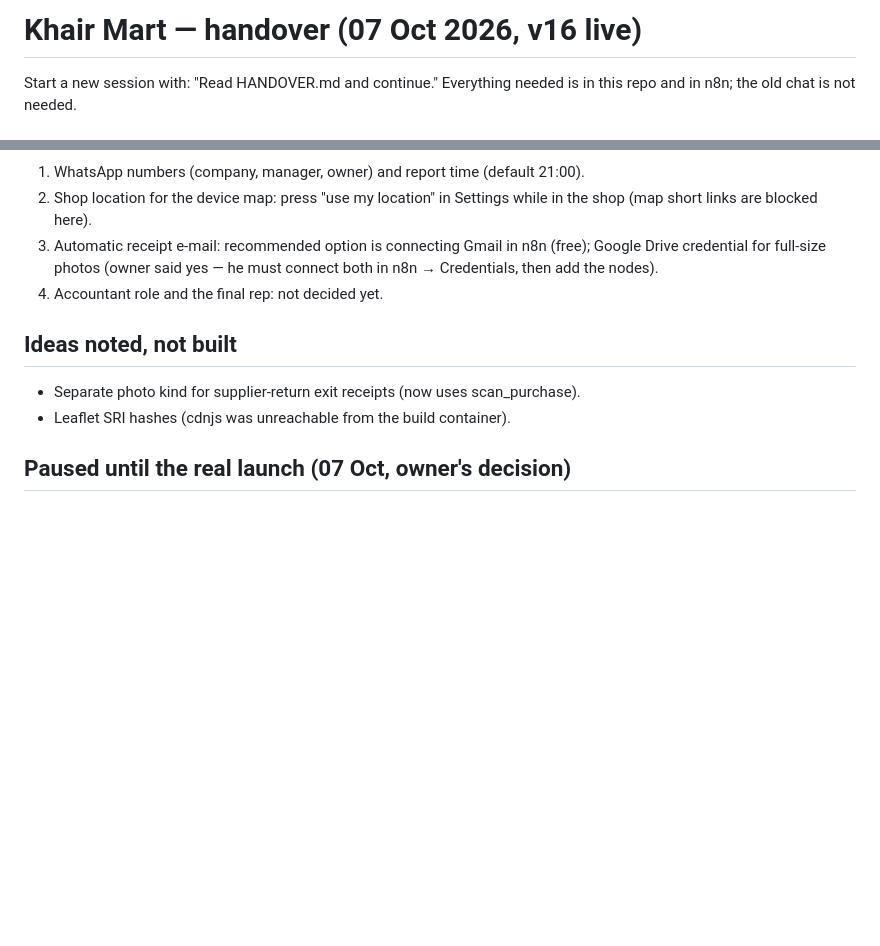
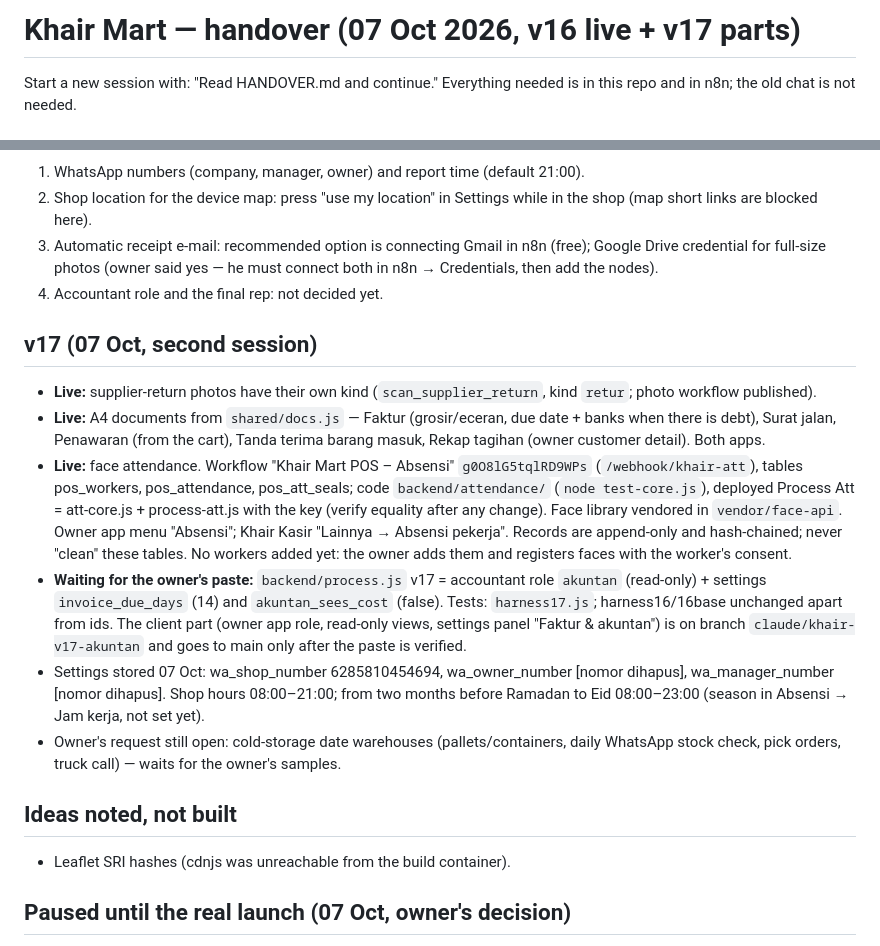
Before and after one commit to officezied-prog/zied, a Markdown page: HANDOVER.md, 2 parts joined by grey strips. Rendered like a GitHub page; blank space fills up the shorter version.

Commit message:
Handover: v17 status (documents, attendance live; accountant waits for the paste)
Co-Authored-By: Claude Opus 5.5 <noreply@anthropic.com>
Claude-Session: https://claude.ai/code/session_014t4tqpdguQKVuL7N2i9XhX

```diff
--- a/HANDOVER.md
+++ b/HANDOVER.md
@@ -1,4 +1,4 @@
-# Khair Mart — handover (07 Oct 2026, v16 live)
+# Khair Mart — handover (07 Oct 2026, v16 live + v17 parts)
 
 Start a new session with: "Read HANDOVER.md and continue." Everything needed is in this repo and in n8n; the old chat is not needed.
 
@@ -50,8 +50,25 @@ login. The owner sets his 8-digit master code in his app → Settings → Kode p
    he must connect both in n8n → Credentials, then add the nodes).
 4. Accountant role and the final rep: not decided yet.
 
+## v17 (07 Oct, second session)
+- **Live:** supplier-return photos have their own kind (`scan_supplier_return`, kind `retur`; photo workflow published).
+- **Live:** A4 documents from `shared/docs.js` — Faktur (grosir/eceran, due date + banks when there is debt), Surat jalan,
+  Penawaran (from the cart), Tanda terima barang masuk, Rekap tagihan (owner customer detail). Both apps.
+- **Live:** face attendance. Workflow "Khair Mart POS – Absensi" `g0O8lG5tqlRD9WPs` (`/webhook/khair-att`), tables pos_workers,
+  pos_attendance, pos_att_seals; code `backend/attendance/` (`node test-core.js`), deployed Process Att = att-core.js + process-att.js
+  with the key (verify equality after any change). Face library vendored in `vendor/face-api`. Owner app menu "Absensi";
+  Khair Kasir "Lainnya → Absensi pekerja". Records are append-only and hash-chained; never "clean" these tables.
+  No workers added yet: the owner adds them and registers faces with the worker's consent.
+- **Waiting for the owner's paste:** `backend/process.js` v17 = accountant role `akuntan` (read-only) + settings
+  `invoice_due_days` (14) and `akuntan_sees_cost` (false). Tests: `harness17.js`; harness16/16base unchanged apart from ids.
+  The client part (owner app role, read-only views, settings panel "Faktur & akuntan") is on branch
+  `claude/khair-v17-akuntan` and goes to main only after the paste is verified.
+- Settings stored 07 Oct: wa_shop_number 6285810454694, wa_owner_number [nomor dihapus], wa_manager_number [nomor dihapus].
+  Shop hours 08:00–21:00; from two months before Ramadan to Eid 08:00–23:00 (season in Absensi → Jam kerja, not set yet).
+- Owner's request still open: cold-storage date warehouses (pallets/containers, daily WhatsApp stock check, pick orders,
+  truck call) — waits for the owner's samples.
+
 ## Ideas noted, not built
-- Separate photo kind for supplier-return exit receipts (now uses scan_purchase).
 - Leaflet SRI hashes (cdnjs was unreachable from the build container).
 
 ## Paused until the real launch (07 Oct, owner's decision)
```
